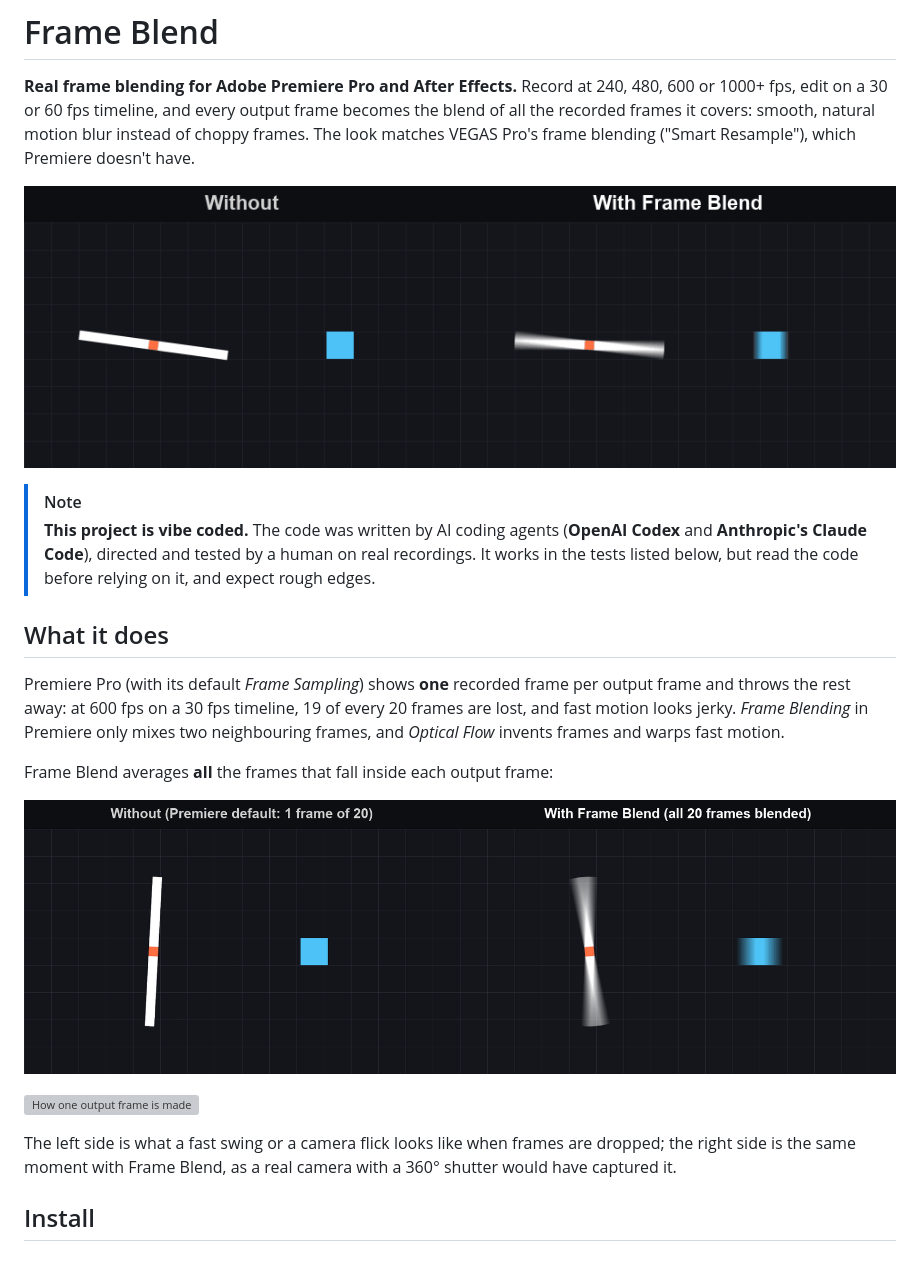
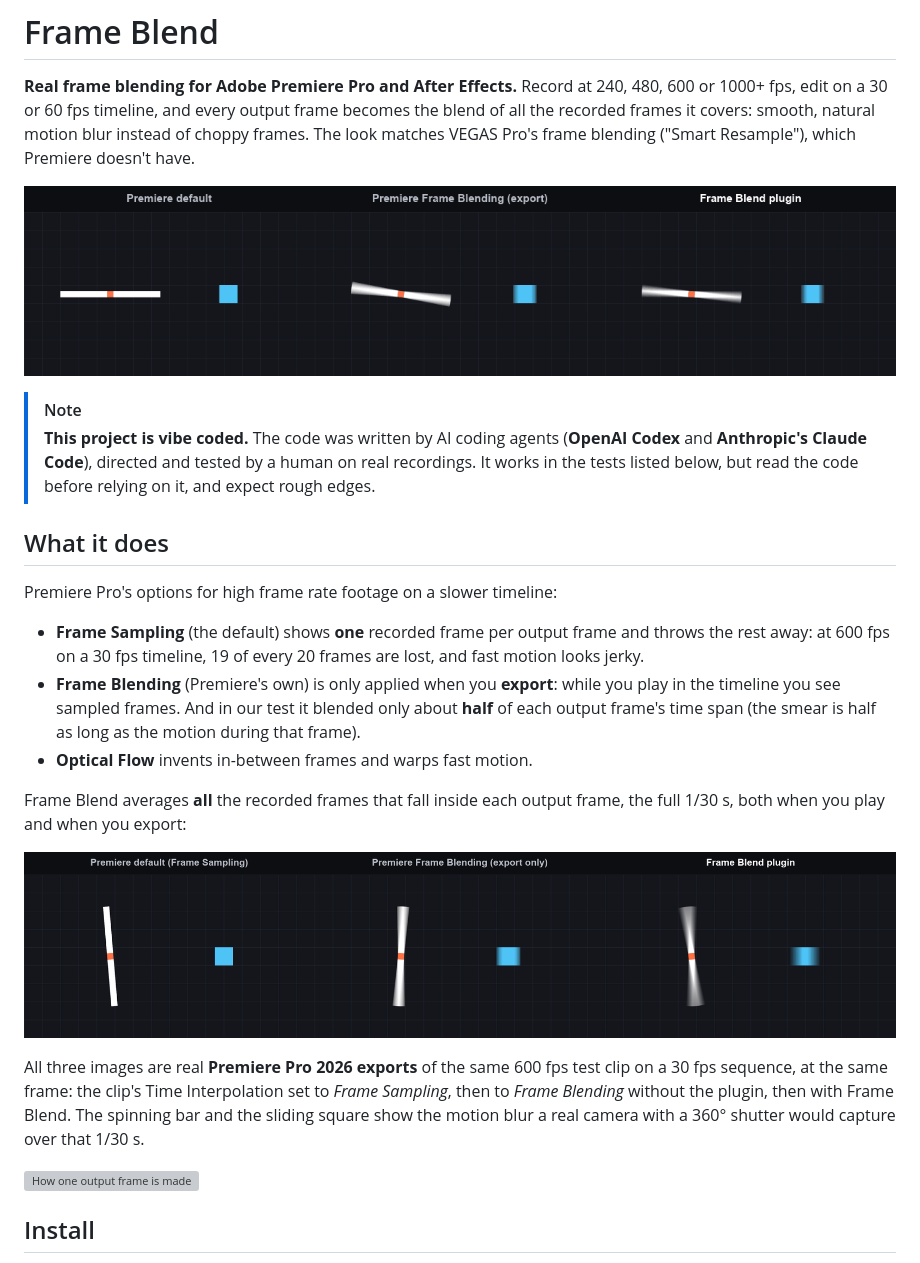
Before and after one commit to veyrode/Frame-Blend, a Markdown page: README.md, the part around one of its changes. Drawn GitHub-style; pictures changed too: docs/images/compare.gif, docs/images/compare.png; grey boxes are pictures that could not be loaded.

Commit message:
README: compare against Premiere's own Frame Blending, from real exports
The comparison images now show three real Premiere Pro 2026 exports of the
same 600 fps clip on a 30 fps sequence: Frame Sampling, Premiere's Frame
Blending without the plugin, and Frame Blend. Premiere's Frame Blending is
only applied on export (playback shows sampled frames) and blended about half
of each output frame's time span in this test, so the claim that it mixes two
neighbouring frames is replaced with what the exports show.

Co-Authored-By: Claude Opus 5.5 <noreply@anthropic.com>

```diff
--- a/README.md
+++ b/README.md
@@ -9,15 +9,19 @@
 
 ## What it does
 
-Premiere Pro (with its default *Frame Sampling*) shows **one** recorded frame per output frame and throws the rest away: at 600 fps on a 30 fps timeline, 19 of every 20 frames are lost, and fast motion looks jerky. *Frame Blending* in Premiere only mixes two neighbouring frames, and *Optical Flow* invents frames and warps fast motion.
+Premiere Pro's options for high frame rate footage on a slower timeline:
 
-Frame Blend averages **all** the frames that fall inside each output frame:
+- **Frame Sampling** (the default) shows **one** recorded frame per output frame and throws the rest away: at 600 fps on a 30 fps timeline, 19 of every 20 frames are lost, and fast motion looks jerky.
+- **Frame Blending** (Premiere's own) is only applied when you **export**: while you play in the timeline you see sampled frames. And in our test it blended only about **half** of each output frame's time span (the smear is half as long as the motion during that frame).
+- **Optical Flow** invents in-between frames and warps fast motion.
 
-![One frame vs all twenty frames blended](docs/images/compare.png)
+Frame Blend averages **all** the recorded frames that fall inside each output frame, the full 1/30 s, both when you play and when you export:
+
+![Premiere default, Premiere Frame Blending (export) and Frame Blend](docs/images/compare.png)
+
+All three images are real **Premiere Pro 2026 exports** of the same 600 fps test clip on a 30 fps sequence, at the same frame: the clip's Time Interpolation set to *Frame Sampling*, then to *Frame Blending* without the plugin, then with Frame Blend. The spinning bar and the sliding square show the motion blur a real camera with a 360° shutter would capture over that 1/30 s.
 
 ![How one output frame is made](docs/images/how-it-works.svg)
-
-The left side is what a fast swing or a camera flick looks like when frames are dropped; the right side is the same moment with Frame Blend, as a real camera with a 360° shutter would have captured it.
 
 ## Install
 
```
Also changed, not shown: other parts of README.md (+1 -1 lines).
